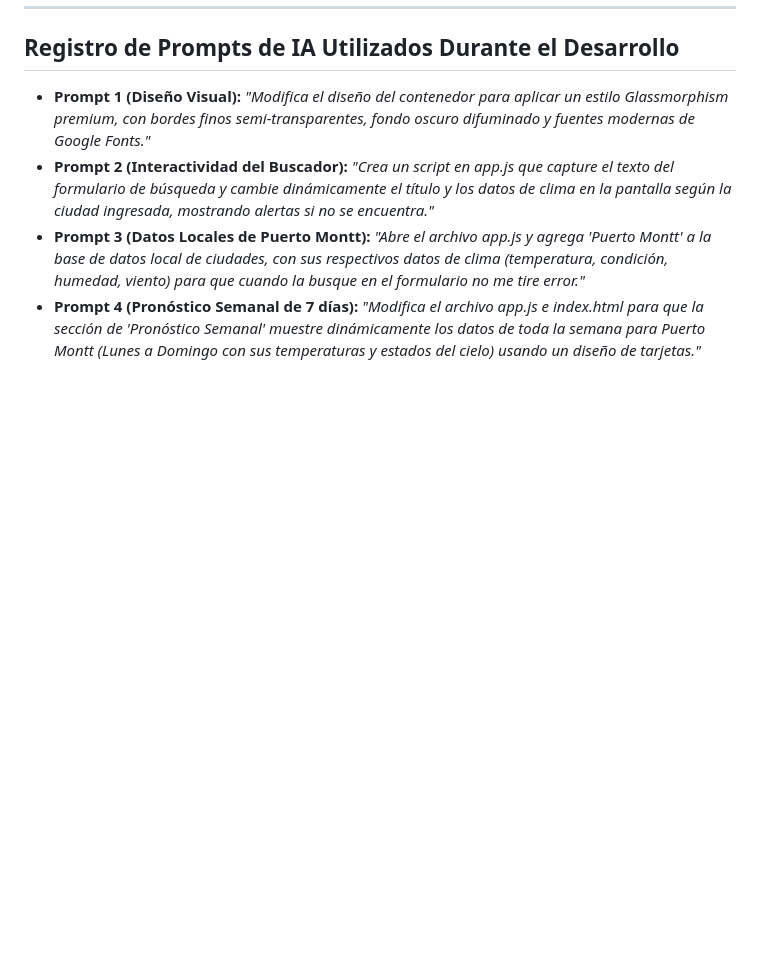
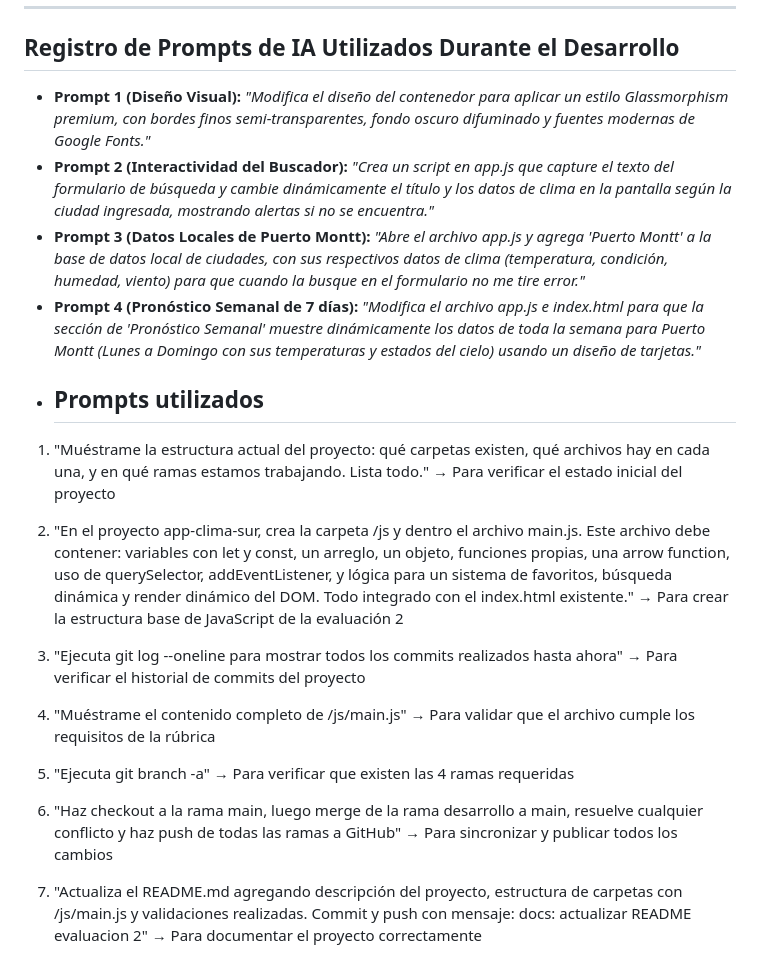
Before and after one commit to heidilabe/app-clima-sur, a Markdown page: README.md, the part around the change. GitHub-like rendering; blank space fills up the shorter version.

Commit message:
Update README.md with project prompts
Added prompts used for project documentation and tasks.

```diff
--- a/README.md
+++ b/README.md
@@ -75,3 +75,37 @@ Para el diseño visual premium y los recursos gráficos del clima actual, utiliz
 * **Prompt 2 (Interactividad del Buscador):** *"Crea un script en app.js que capture el texto del formulario de búsqueda y cambie dinámicamente el título y los datos de clima en la pantalla según la ciudad ingresada, mostrando alertas si no se encuentra."*
 * **Prompt 3 (Datos Locales de Puerto Montt):** *"Abre el archivo app.js y agrega 'Puerto Montt' a la base de datos local de ciudades, con sus respectivos datos de clima (temperatura, condición, humedad, viento) para que cuando la busque en el formulario no me tire error."*
 * **Prompt 4 (Pronóstico Semanal de 7 días):** *"Modifica el archivo app.js e index.html para que la sección de 'Pronóstico Semanal' muestre dinámicamente los datos de toda la semana para Puerto Montt (Lunes a Domingo con sus temperaturas y estados del cielo) usando un diseño de tarjetas."*
+* ## Prompts utilizados
+
+1. "Muéstrame la estructura actual del proyecto: qué carpetas
+existen, qué archivos hay en cada una, y en qué ramas estamos
+trabajando. Lista todo."
+→ Para verificar el estado inicial del proyecto
+
+2. "En el proyecto app-clima-sur, crea la carpeta /js y dentro
+el archivo main.js. Este archivo debe contener: variables con
+let y const, un arreglo, un objeto, funciones propias, una arrow
+function, uso de querySelector, addEventListener, y lógica para
+un sistema de favoritos, búsqueda dinámica y render dinámico del
+DOM. Todo integrado con el index.html existente."
+→ Para crear la estructura base de JavaScript de la evaluación 2
+
+3. "Ejecuta git log --oneline para mostrar todos los commits
+realizados hasta ahora"
+→ Para verificar el historial de commits del proyecto
+
+4. "Muéstrame el contenido completo de /js/main.js"
+→ Para validar que el archivo cumple los requisitos de la rúbrica
+
+5. "Ejecuta git branch -a"
+→ Para verificar que existen las 4 ramas requeridas
+
+6. "Haz checkout a la rama main, luego merge de la rama
+desarrollo a main, resuelve cualquier conflicto y haz push
+de todas las ramas a GitHub"
+→ Para sincronizar y publicar todos los cambios
+
+7. "Actualiza el README.md agregando descripción del proyecto,
+estructura de carpetas con /js/main.js y validaciones realizadas.
+Commit y push con mensaje: docs: actualizar README evaluacion 2"
+→ Para documentar el proyecto correctamente
```
